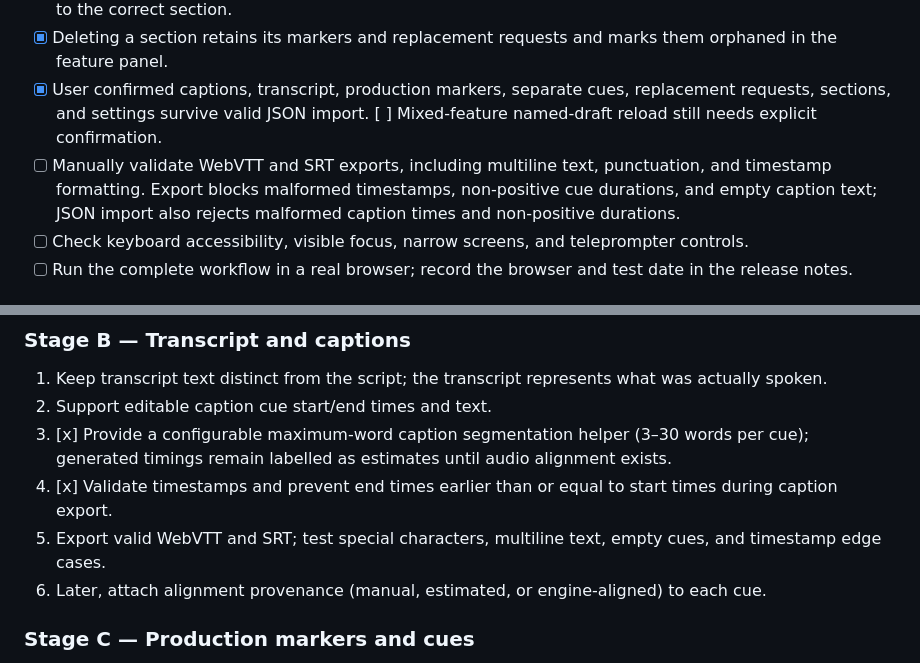
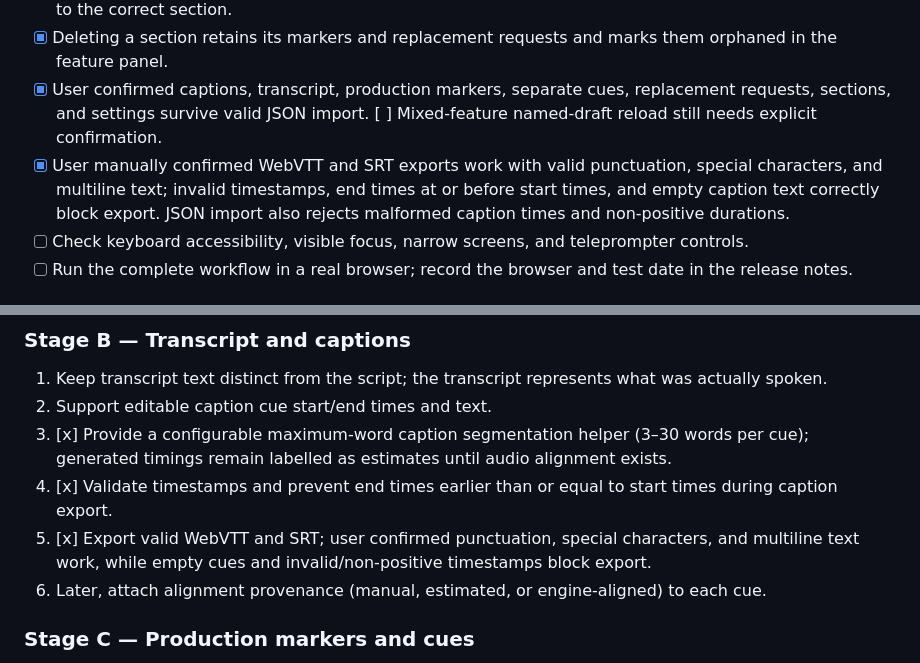
Before and after one commit to mosescryptic/Audio-Studio-Modules, a Markdown page: docs/FEATURE-COMPLETION-PLAN.md, 2 parts joined by grey strips. GitHub-like rendering.

Commit message:
docs: mark caption export tests confirmed

```diff
--- a/docs/FEATURE-COMPLETION-PLAN.md
+++ b/docs/FEATURE-COMPLETION-PLAN.md
@@ -21,7 +21,7 @@ Scope: finish and validate the script-side experience before native Android/Wind
 - [x] User confirmed section reordering and JSON recovery keep markers and replacement requests attached to the correct section.
 - [x] Deleting a section retains its markers and replacement requests and marks them orphaned in the feature panel.
 - [x] User confirmed captions, transcript, production markers, separate cues, replacement requests, sections, and settings survive valid JSON import. [ ] Mixed-feature named-draft reload still needs explicit confirmation.
-- [ ] Manually validate WebVTT and SRT exports, including multiline text, punctuation, and timestamp formatting. Export blocks malformed timestamps, non-positive cue durations, and empty caption text; JSON import also rejects malformed caption times and non-positive durations.
+- [x] User manually confirmed WebVTT and SRT exports work with valid punctuation, special characters, and multiline text; invalid timestamps, end times at or before start times, and empty caption text correctly block export. JSON import also rejects malformed caption times and non-positive durations.
 - [ ] Check keyboard accessibility, visible focus, narrow screens, and teleprompter controls.
 - [ ] Run the complete workflow in a real browser; record the browser and test date in the release notes.
 
@@ -42,7 +42,7 @@ Scope: finish and validate the script-side experience before native Android/Wind
 2. Support editable caption cue start/end times and text.
 3. [x] Provide a configurable maximum-word caption segmentation helper (3–30 words per cue); generated timings remain labelled as estimates until audio alignment exists.
 4. [x] Validate timestamps and prevent end times earlier than or equal to start times during caption export.
-5. Export valid WebVTT and SRT; test special characters, multiline text, empty cues, and timestamp edge cases.
+5. [x] Export valid WebVTT and SRT; user confirmed punctuation, special characters, and multiline text work, while empty cues and invalid/non-positive timestamps block export.
 6. Later, attach alignment provenance (manual, estimated, or engine-aligned) to each cue.
 
 ### Stage C — Production markers and cues
```
